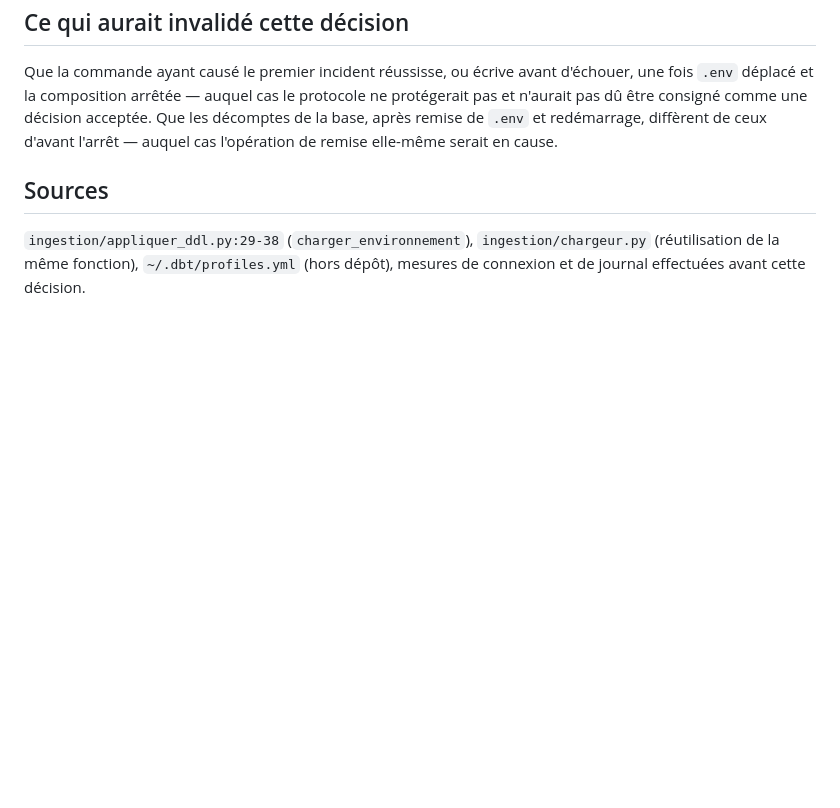
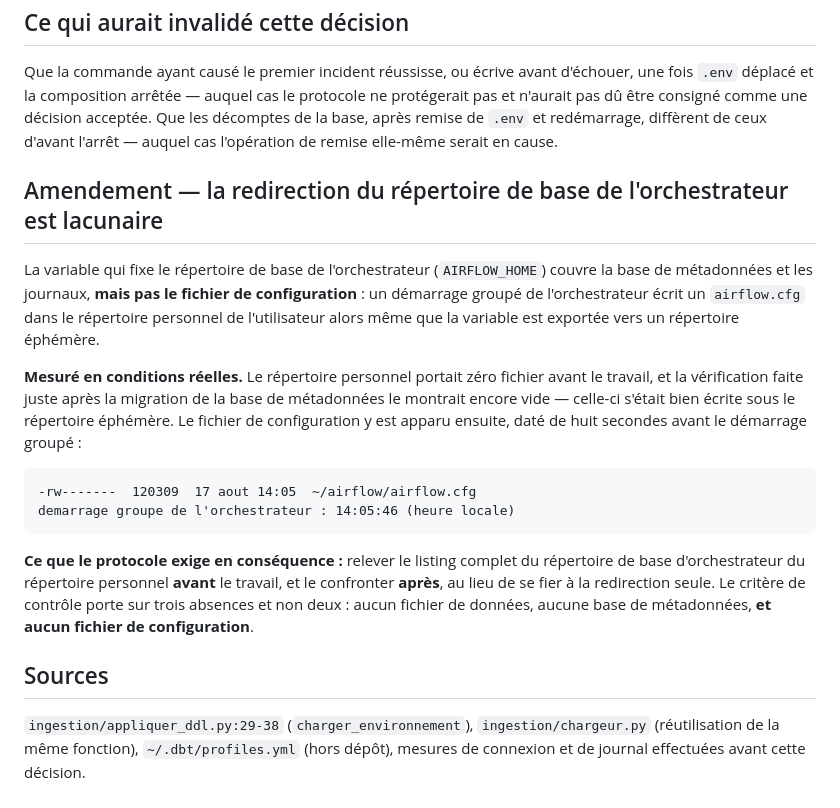
Before and after one commit to medanouarzaki/saa-hospital-analytics, a Markdown page: docs/decisions/0042-isolation-composition-arretee-env-deplace.md, the part around the change. Drawn GitHub-style; blank space fills up the shorter version.

Commit message:
docs: record the orchestrator home redirection gap

````diff
--- a/docs/decisions/0042-isolation-composition-arretee-env-deplace.md
+++ b/docs/decisions/0042-isolation-composition-arretee-env-deplace.md
@@ -85,6 +85,28 @@ n'aurait pas dû être consigné comme une décision acceptée. Que les décompt
 remise de `.env` et redémarrage, diffèrent de ceux d'avant l'arrêt — auquel cas l'opération de
 remise elle-même serait en cause.
 
+## Amendement — la redirection du répertoire de base de l'orchestrateur est lacunaire
+
+La variable qui fixe le répertoire de base de l'orchestrateur (`AIRFLOW_HOME`) couvre la base de
+métadonnées et les journaux, **mais pas le fichier de configuration** : un démarrage groupé de
+l'orchestrateur écrit un `airflow.cfg` dans le répertoire personnel de l'utilisateur alors même que
+la variable est exportée vers un répertoire éphémère.
+
+**Mesuré en conditions réelles.** Le répertoire personnel portait zéro fichier avant le travail, et
+la vérification faite juste après la migration de la base de métadonnées le montrait encore vide —
+celle-ci s'était bien écrite sous le répertoire éphémère. Le fichier de configuration y est apparu
+ensuite, daté de huit secondes avant le démarrage groupé :
+
+```
+-rw-------  120309  17 aout 14:05  ~/airflow/airflow.cfg
+demarrage groupe de l'orchestrateur : 14:05:46 (heure locale)
+```
+
+**Ce que le protocole exige en conséquence :** relever le listing complet du répertoire de base
+d'orchestrateur du répertoire personnel **avant** le travail, et le confronter **après**, au lieu de
+se fier à la redirection seule. Le critère de contrôle porte sur trois absences et non deux : aucun
+fichier de données, aucune base de métadonnées, **et aucun fichier de configuration**.
+
 ## Sources
 
 `ingestion/appliquer_ddl.py:29-38` (`charger_environnement`), `ingestion/chargeur.py`
````
